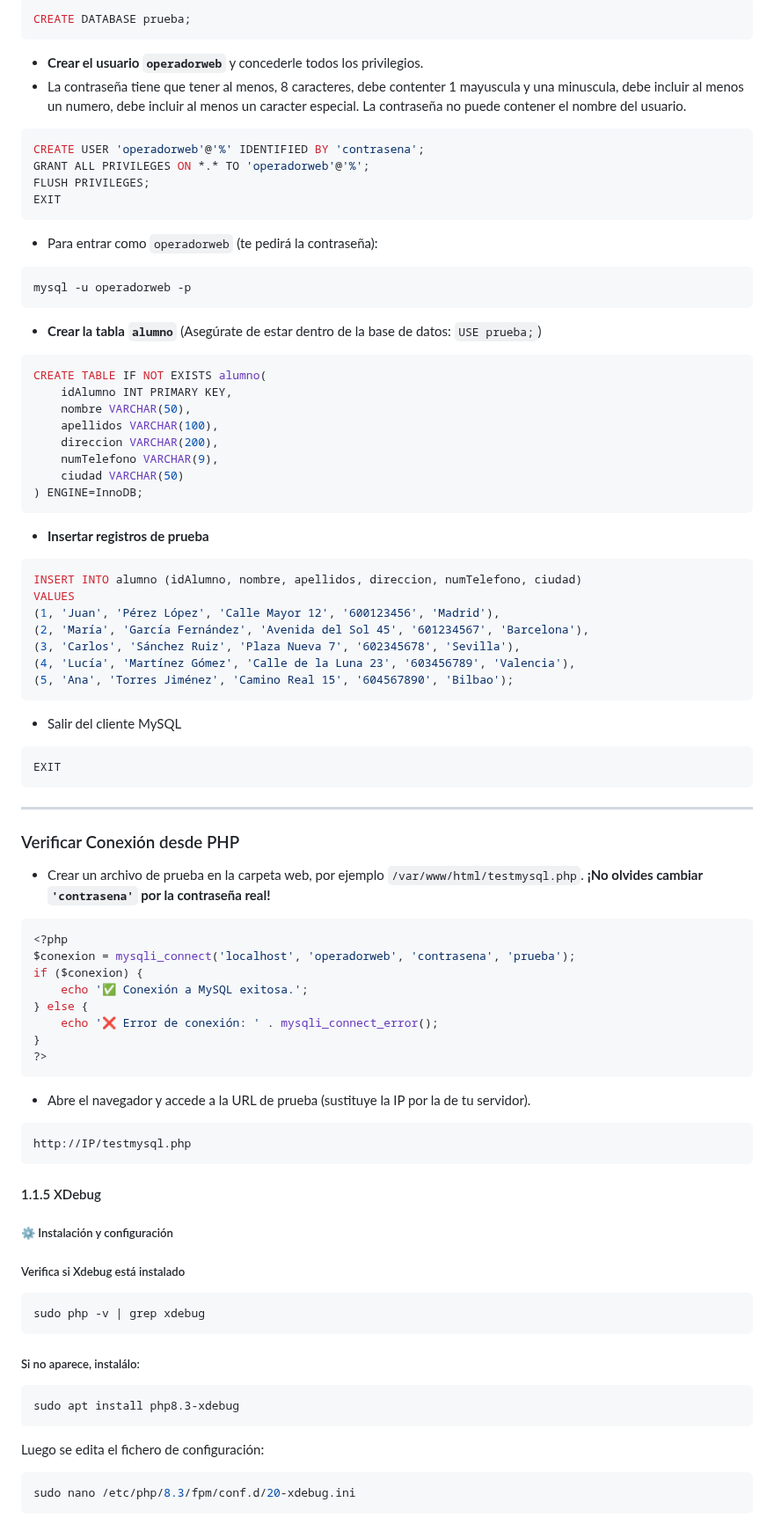
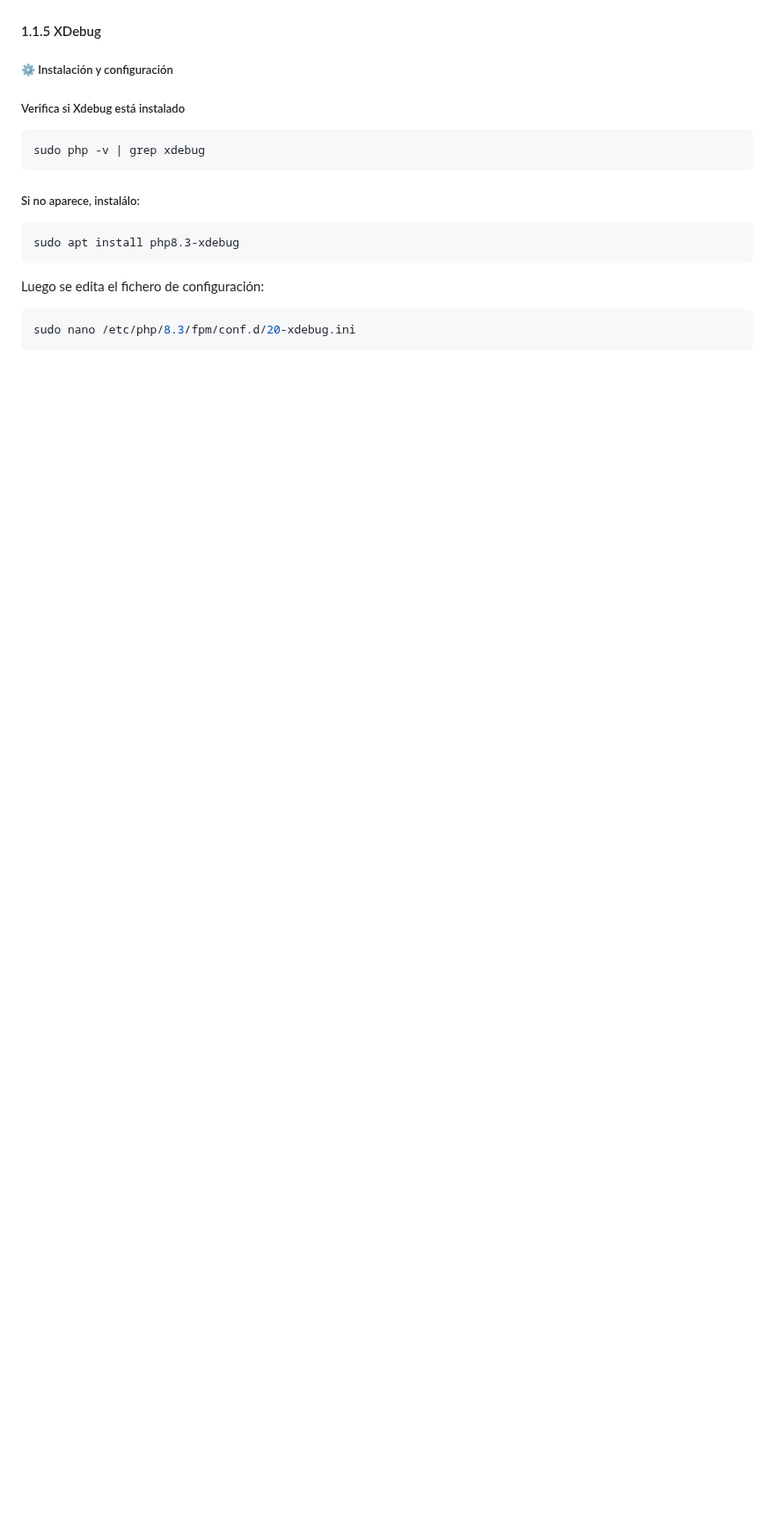
Before and after one commit to verogmayo/VGDAWProyectoDAW, a Markdown page: README.md, the part around one of its changes. Shown at 88% size. Rendered like a GitHub page; blank space fills up the shorter version.

Commit message:
Update README.md
Eliminación Mysql

````diff
--- a/README.md
+++ b/README.md
@@ -749,91 +624,3 @@ sudo mysql
-```sql
-CREATE DATABASE prueba;
-```
-
-  * **Crear el usuario `operadorweb`** y concederle todos los privilegios.
-  * La contraseña tiene que tener al menos, 8 caracteres, debe contenter 1 mayuscula y una minuscula, debe incluir al menos un numero, debe incluir al menos un caracter especial. La contraseña no puede contener el nombre del usuario.
-
-<!-- end list -->
-
-```sql
-CREATE USER 'operadorweb'@'%' IDENTIFIED BY 'contrasena';
-GRANT ALL PRIVILEGES ON *.* TO 'operadorweb'@'%';
-FLUSH PRIVILEGES;
-EXIT
-```
-
-  * Para entrar como `operadorweb` (te pedirá la contraseña):
-
-<!-- end list -->
-
-```bash
-mysql -u operadorweb -p
-```
-
-  * **Crear la tabla `alumno`** (Asegúrate de estar dentro de la base de datos: `USE prueba;`)
-
-<!-- end list -->
-
-```sql
-CREATE TABLE IF NOT EXISTS alumno(
-    idAlumno INT PRIMARY KEY,
-    nombre VARCHAR(50),
-    apellidos VARCHAR(100),
-    direccion VARCHAR(200),
-    numTelefono VARCHAR(9),
-    ciudad VARCHAR(50)
-) ENGINE=InnoDB;
-```
-
-  * **Insertar registros de prueba**
-
-<!-- end list -->
-
-```sql
-INSERT INTO alumno (idAlumno, nombre, apellidos, direccion, numTelefono, ciudad)
-VALUES
-(1, 'Juan', 'Pérez López', 'Calle Mayor 12', '600123456', 'Madrid'),
-(2, 'María', 'García Fernández', 'Avenida del Sol 45', '601234567', 'Barcelona'),
-(3, 'Carlos', 'Sánchez Ruiz', 'Plaza Nueva 7', '602345678', 'Sevilla'),
-(4, 'Lucía', 'Martínez Gómez', 'Calle de la Luna 23', '603456789', 'Valencia'),
-(5, 'Ana', 'Torres Jiménez', 'Camino Real 15', '604567890', 'Bilbao');
-```
-
-  * Salir del cliente MySQL
-
-<!-- end list -->
-
-```sql
-EXIT
-```
-
------
-
-### Verificar Conexión desde PHP
-
-  * Crear un archivo de prueba en la carpeta web, por ejemplo `/var/www/html/testmysql.php`. **¡No olvides cambiar `'contrasena'` por la contraseña real\!**
-
-<!-- end list -->
-
-```php
-<?php
-$conexion = mysqli_connect('localhost', 'operadorweb', 'contrasena', 'prueba');
-if ($conexion) {
-    echo '✅ Conexión a MySQL exitosa.';
-} else {
-    echo '❌ Error de conexión: ' . mysqli_connect_error();
-}
-?>
-```
-
-  * Abre el navegador y accede a la URL de prueba (sustituye la IP por la de tu servidor).
-
-<!-- end list -->
-
-```
-http://IP/testmysql.php
-```
-
 
 
 #### 1.1.5 XDebug
````
Also changed, not shown: other parts of README.md (+0 -125 lines).
